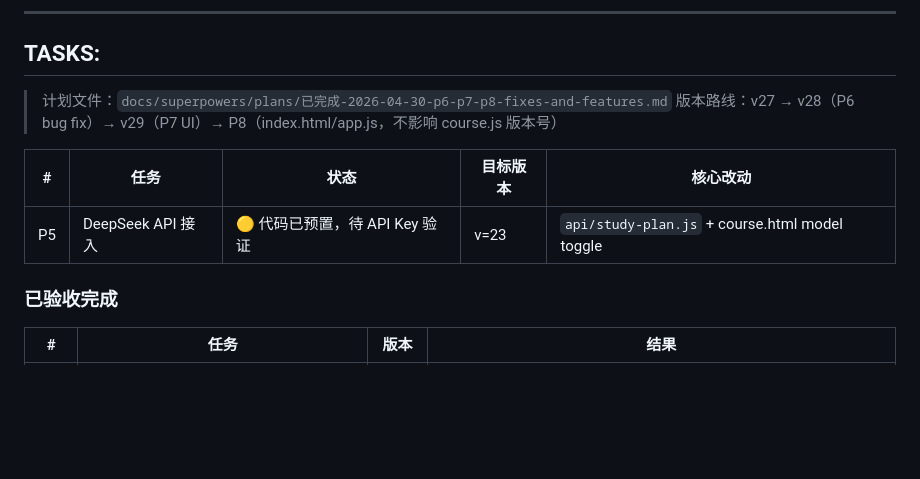
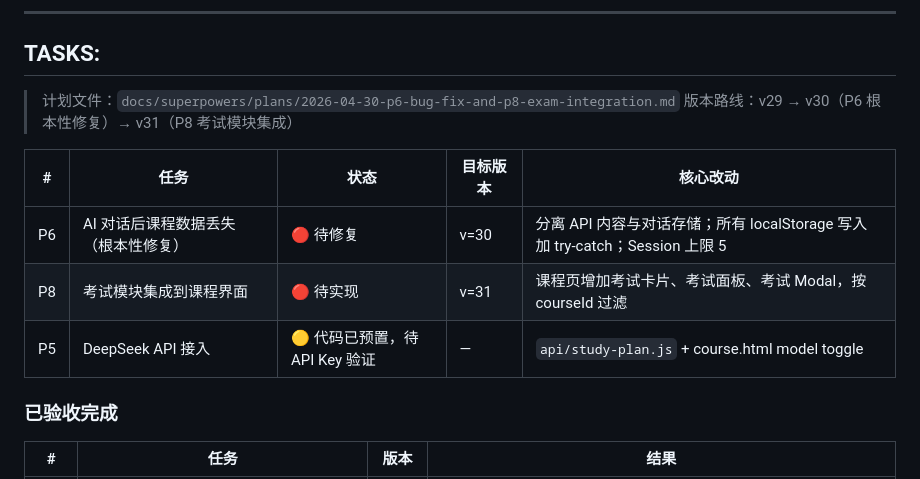
Before and after one commit to Geek96/exam-tracker, a Markdown page: STATUS.md, the part around the change. GitHub-like rendering; blank space fills up the shorter version.

Commit message:
docs: write P6+P8 implementation plan and update STATUS.md task board

```diff
--- a/STATUS.md
+++ b/STATUS.md
@@ -65,12 +65,14 @@ bfba54b  feat: complete P6 P7 P8 updates
 
 ## TASKS:
 
-> 计划文件：`docs/superpowers/plans/已完成-2026-04-30-p6-p7-p8-fixes-and-features.md`
-> 版本路线：v27 → v28（P6 bug fix）→ v29（P7 UI）→ P8（index.html/app.js，不影响 course.js 版本号）
+> 计划文件：`docs/superpowers/plans/2026-04-30-p6-bug-fix-and-p8-exam-integration.md`
+> 版本路线：v29 → v30（P6 根本性修复）→ v31（P8 考试模块集成）
 
 | # | 任务 | 状态 | 目标版本 | 核心改动 |
 |---|---|---|---|---|
-| P5 | DeepSeek API 接入 | 🟡 代码已预置，待 API Key 验证 | v=23 | `api/study-plan.js` + course.html model toggle |
+| P6 | AI 对话后课程数据丢失（根本性修复） | 🔴 待修复 | v=30 | 分离 API 内容与对话存储；所有 localStorage 写入加 try-catch；Session 上限 5 |
+| P8 | 考试模块集成到课程界面 | 🔴 待实现 | v=31 | 课程页增加考试卡片、考试面板、考试 Modal，按 courseId 过滤 |
+| P5 | DeepSeek API 接入 | 🟡 代码已预置，待 API Key 验证 | — | `api/study-plan.js` + course.html model toggle |
 
 ### 已验收完成
 
```
Also changed, not shown: 1 other file.
